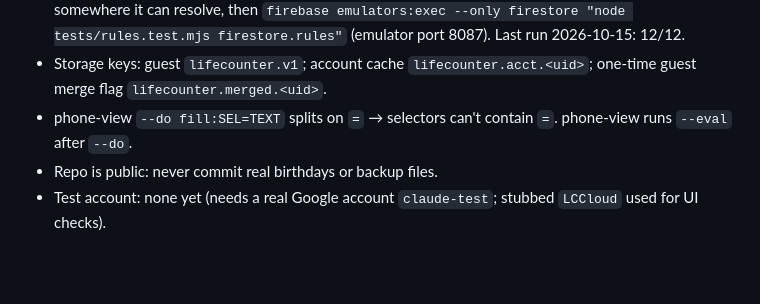
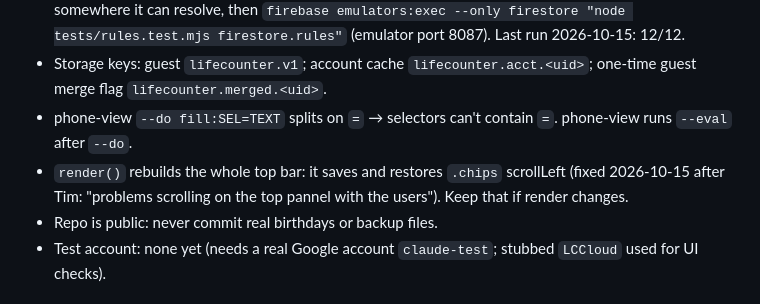
Before and after one commit to TimothyHadfield/life-counter, a Markdown page: progress.md, the part around the change. Drawn GitHub-style; blank space fills up the shorter version.

Commit message:
Note people-row scroll trap in progress.md
Co-Authored-By: Claude Opus 5.5 (1M context) <noreply@anthropic.com>

```diff
--- a/progress.md
+++ b/progress.md
@@ -42,6 +42,7 @@ Accounts + Google Calendar + compare + passed are built and live. Waiting on Tim
 - Rules test: `tests/rules.test.mjs` needs `npm i @firebase/rules-unit-testing firebase` somewhere it can resolve, then `firebase emulators:exec --only firestore "node tests/rules.test.mjs firestore.rules"` (emulator port 8087). Last run 2026-10-15: 12/12.
 - Storage keys: guest `lifecounter.v1`; account cache `lifecounter.acct.<uid>`; one-time guest merge flag `lifecounter.merged.<uid>`.
 - phone-view `--do fill:SEL=TEXT` splits on `=` → selectors can't contain `=`. phone-view runs `--eval` after `--do`.
+- `render()` rebuilds the whole top bar: it saves and restores `.chips` scrollLeft (fixed 2026-10-15 after Tim: "problems scrolling on the top pannel with the users"). Keep that if render changes.
 - Repo is public: never commit real birthdays or backup files.
 - Test account: none yet (needs a real Google account `claude-test`; stubbed `LCCloud` used for UI checks).
 
```
